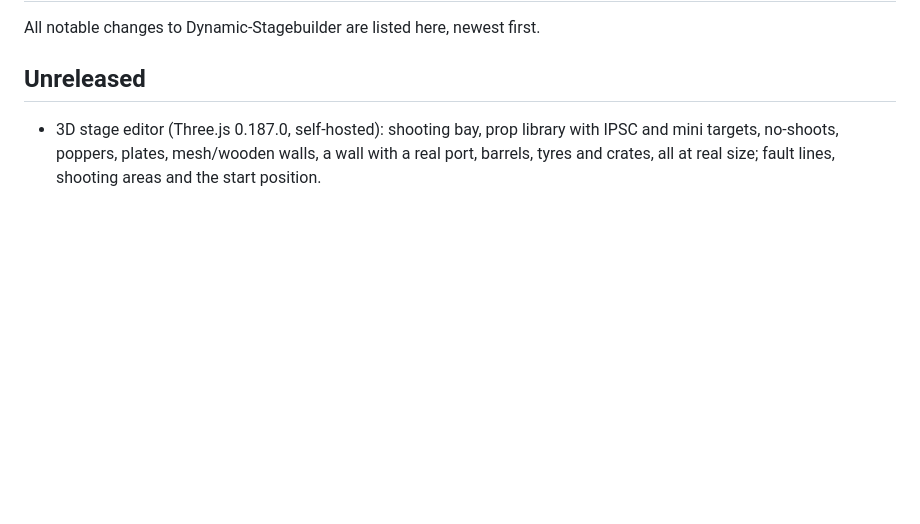
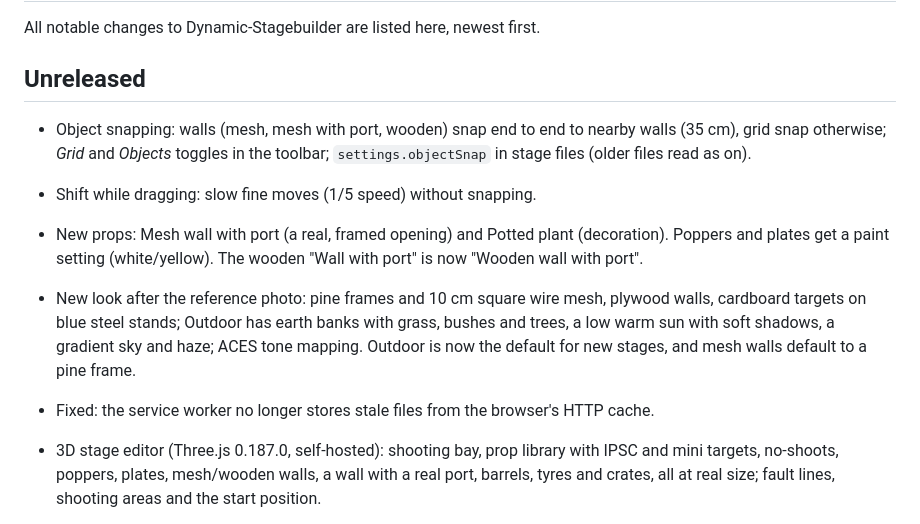
Before and after one commit to jozeta/Dynamic-Stagebuilder, a Markdown page: CHANGELOG.md, the part around the change. Rendered like a GitHub page; blank space fills up the shorter version.

```diff
--- a/CHANGELOG.md
+++ b/CHANGELOG.md
@@ -3,6 +3,19 @@
 All notable changes to Dynamic-Stagebuilder are listed here, newest first.
 
 ## Unreleased
+
+- Object snapping: walls (mesh, mesh with port, wooden) snap end to end to nearby walls (35 cm),
+  grid snap otherwise; *Grid* and *Objects* toggles in the toolbar; `settings.objectSnap` in stage
+  files (older files read as on).
+- Shift while dragging: slow fine moves (1/5 speed) without snapping.
+- New props: Mesh wall with port (a real, framed opening) and Potted plant (decoration). Poppers
+  and plates get a paint setting (white/yellow). The wooden "Wall with port" is now "Wooden wall
+  with port".
+- New look after the reference photo: pine frames and 10 cm square wire mesh, plywood walls,
+  cardboard targets on blue steel stands; Outdoor has earth banks with grass, bushes and trees, a
+  low warm sun with soft shadows, a gradient sky and haze; ACES tone mapping. Outdoor is now the
+  default for new stages, and mesh walls default to a pine frame.
+- Fixed: the service worker no longer stores stale files from the browser's HTTP cache.
 
 - 3D stage editor (Three.js 0.187.0, self-hosted): shooting bay, prop library with IPSC and mini
   targets, no-shoots, poppers, plates, mesh/wooden walls, a wall with a real port, barrels, tyres and
```
Also changed, not shown: CLAUDE.md (+7 -1 lines), README.md (+30 -10 lines), docs/screenshots/editor-outdoor.png, docs/screenshots/editor-technical.png, docs/screenshots/ipad-landscape.png, docs/screenshots/outdoor-close.png (added), docs/screenshots/shooters-eye.png.
